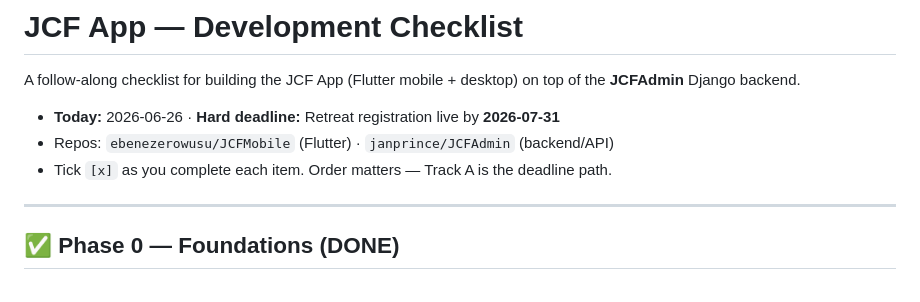
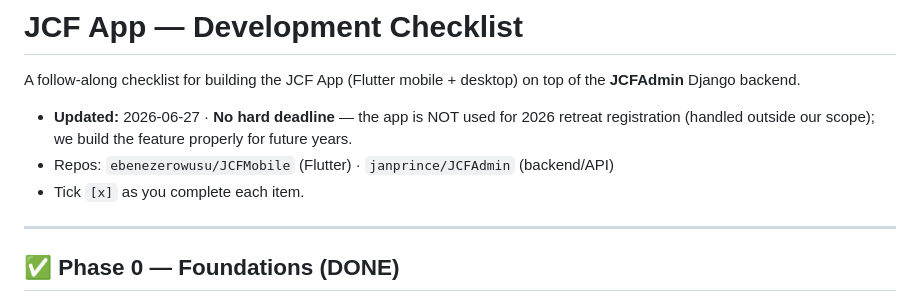
Before and after one commit to ebenezerowusu/JCFMobile, a Markdown page: docs/DEVELOPMENT_CHECKLIST.md, the part around one of its changes. Drawn GitHub-style.

```diff
--- a/docs/DEVELOPMENT_CHECKLIST.md
+++ b/docs/DEVELOPMENT_CHECKLIST.md
@@ -3,9 +3,10 @@
 A follow-along checklist for building the JCF App (Flutter mobile + desktop)
 on top of the **JCFAdmin** Django backend.
 
-- **Today:** 2026-06-26 · **Hard deadline:** Retreat registration live by **2026-07-31**
+- **Updated:** 2026-06-27 · **No hard deadline** — the app is NOT used for 2026 retreat
+  registration (handled outside our scope); we build the feature properly for future years.
 - Repos: `ebenezerowusu/JCFMobile` (Flutter) · `janprince/JCFAdmin` (backend/API)
-- Tick `[x]` as you complete each item. Order matters — Track A is the deadline path.
+- Tick `[x]` as you complete each item.
 
 ---
 
```
Also changed, not shown: other parts of docs/DEVELOPMENT_CHECKLIST.md (+45 -37 lines).
